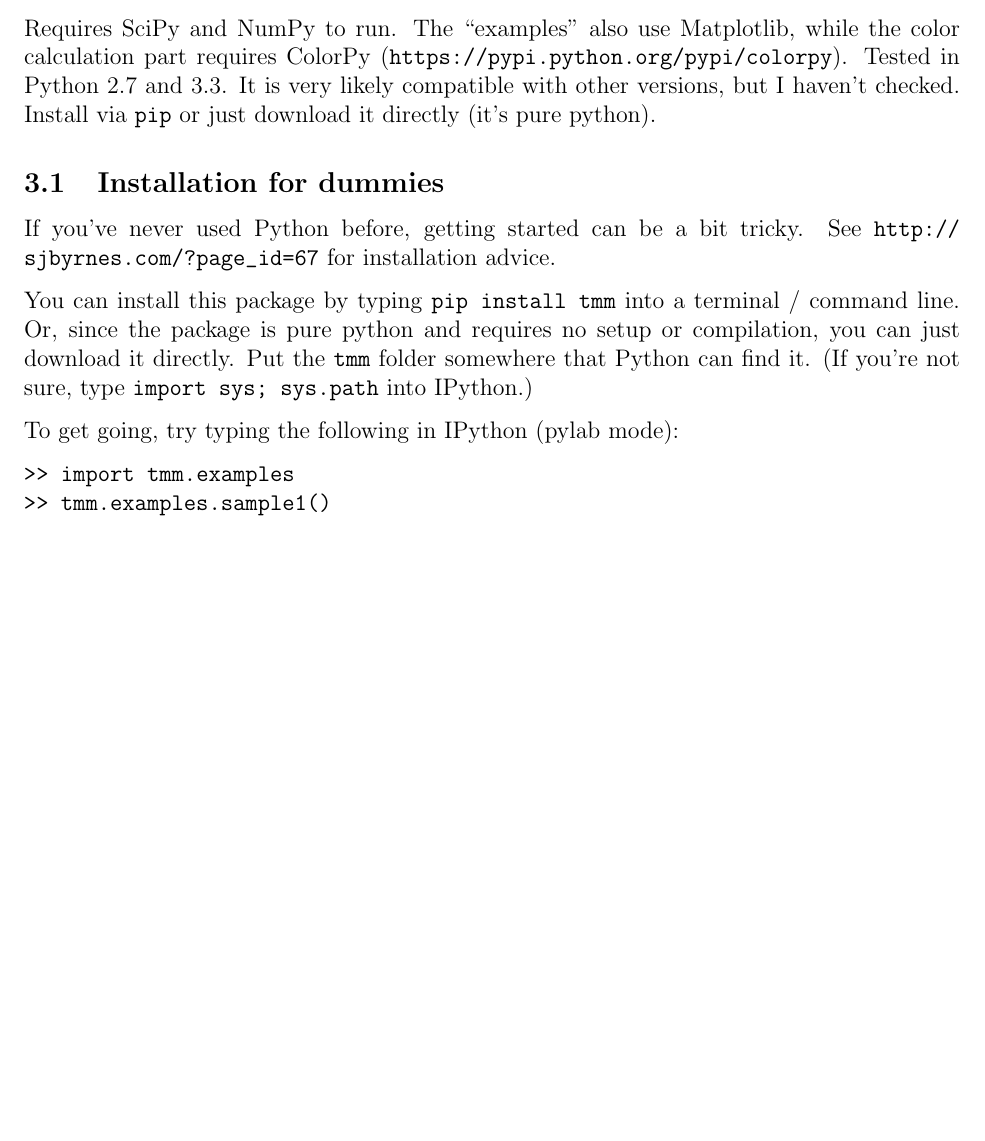
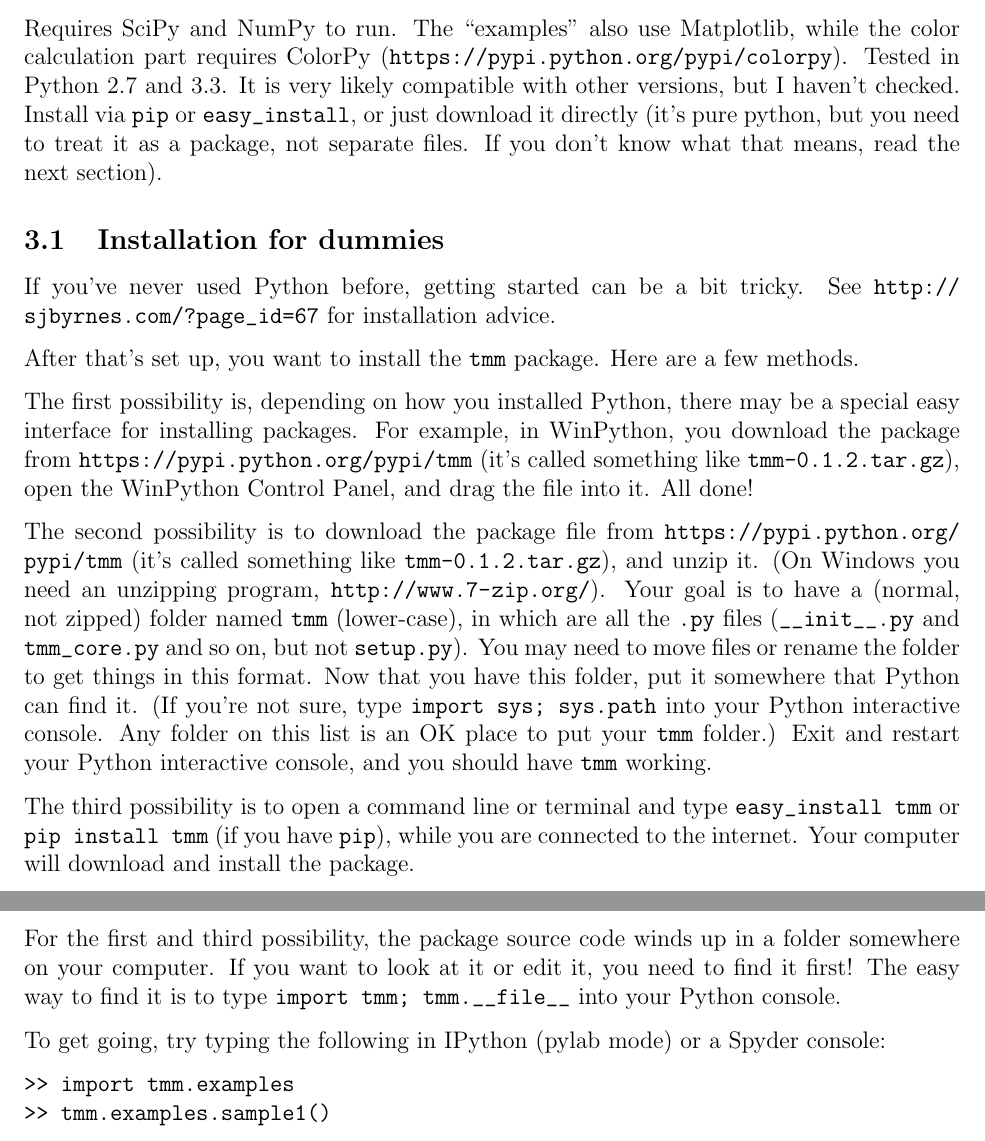
Before and after one commit to sbyrnes321/tmm, a LaTeX document (manual_source/manual.tex): part of page 2 of 19 before the commit and two parts of pages 2 and 3 of 20 after it, the two joined at a grey line, cut so that both start at the same text, the shorter picture padded with empty space. Compiled offline with pdfLaTeX.

Commit message:
clarify installation instructions

```diff
--- a/manual_source/manual.tex
+++ b/manual_source/manual.tex
@@ -70,15 +70,23 @@ I have done a few consistency checks between my program and others. They tend to
 
 \section{Installation}
 
-Requires SciPy and NumPy to run. The ``examples'' also use Matplotlib, while the color calculation part requires ColorPy (\url{https://pypi.python.org/pypi/colorpy}). Tested in Python 2.7 and 3.3. It is very likely compatible with other versions, but I haven't checked. Install via \verb=pip= or just download it directly (it's pure python).
+Requires SciPy and NumPy to run. The ``examples'' also use Matplotlib, while the color calculation part requires ColorPy (\url{https://pypi.python.org/pypi/colorpy}). Tested in Python 2.7 and 3.3. It is very likely compatible with other versions, but I haven't checked. Install via \verb=pip= or \verb=easy_install=, or just download it directly (it's pure python, but you need to treat it as a package, not separate files. If you don't know what that means, read the next section).
 
 \subsection{Installation for dummies}
 
 If you've never used Python before, getting started can be a bit tricky. See \url{http://sjbyrnes.com/?page_id=67} for installation advice.
 
-You can install this package by typing \verb=pip install tmm= into a terminal / command line. Or, since the package is pure python and requires no setup or compilation, you can just download it directly. Put the \verb=tmm= folder somewhere that Python can find it. (If you're not sure, type \verb=import sys; sys.path= into IPython.)
+After that's set up, you want to install the \verb=tmm= package. Here are a few methods.
 
-To get going, try typing the following in IPython (pylab mode):
+The first possibility is, depending on how you installed Python, there may be a special easy interface for installing packages. For example, in WinPython, you download the package from \url{https://pypi.python.org/pypi/tmm} (it's called something like \verb=tmm-0.1.2.tar.gz=), open the WinPython Control Panel, and drag the file into it. All done!
+
+The second possibility is to download the package file from \url{https://pypi.python.org/pypi/tmm} (it's called something like \verb=tmm-0.1.2.tar.gz=), and unzip it. (On Windows you need an unzipping program, \url{http://www.7-zip.org/}). Your goal is to have a (normal, not zipped) folder named \verb=tmm= (lower-case), in which are all the \verb=.py= files (\verb=__init__.py= and \verb=tmm_core.py= and so on, but not \verb=setup.py=). You may need to move files or rename the folder to get things in this format. Now that you have this folder, put it somewhere that Python can find it. (If you're not sure, type \verb=import sys; sys.path= into your Python interactive console. Any folder on this list is an OK place to put your \verb=tmm= folder.) Exit and restart your Python interactive console, and you should have \verb=tmm= working.
+
+The third possibility is to open a command line or terminal and type \verb=easy_install tmm= or \verb=pip install tmm= (if you have \verb=pip=), while you are connected to the internet. Your computer will download and install the package.
+
+For the first and third possibility, the package source code winds up in a folder somewhere on your computer. If you want to look at it or edit it, you need to find it first! The easy way to find it is to type \verb=import tmm; tmm.__file__= into your Python console.
+
+To get going, try typing the following in IPython (pylab mode) or a Spyder console:
 
 \begin{verbatim}
 >> import tmm.examples
```
Also changed, not shown: manual.pdf, manual_source/manual.tex (2 more changed lines).
